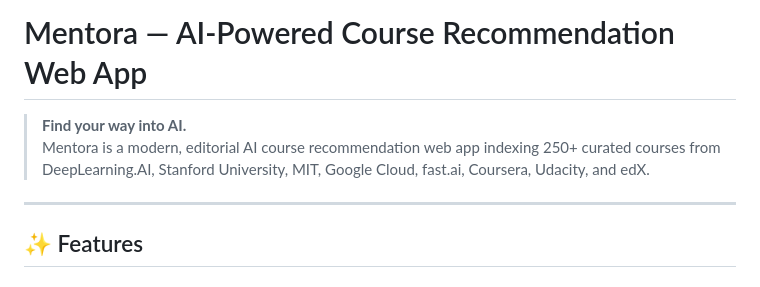
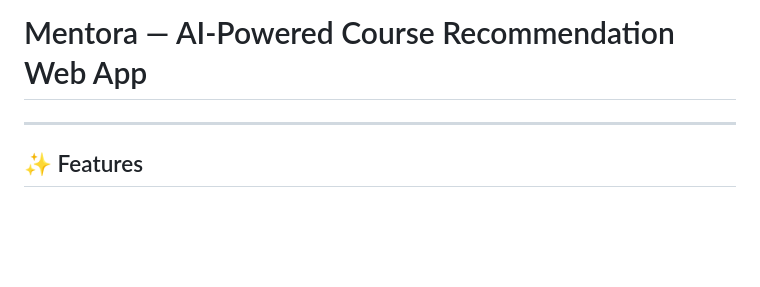
Before and after one commit to yukta-des/Mentora-AI-Course-Matcher, a Markdown page: README.md, the part around the change. Drawn GitHub-style; blank space fills up the shorter version.

```diff
--- a/README.md
+++ b/README.md
@@ -1,8 +1,4 @@
 # Mentora — AI-Powered Course Recommendation Web App
-
-> **Find your way into AI.**
-> Mentora is a modern, editorial AI course recommendation web app indexing 250+ curated courses from DeepLearning.AI, Stanford University, MIT, Google Cloud, fast.ai, Coursera, Udacity, and edX.
-
 ---
 
 ## ✨ Features
```
